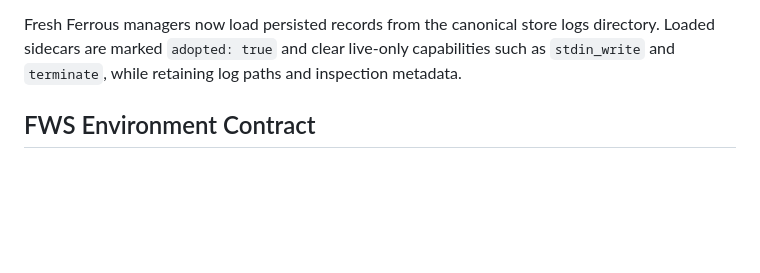
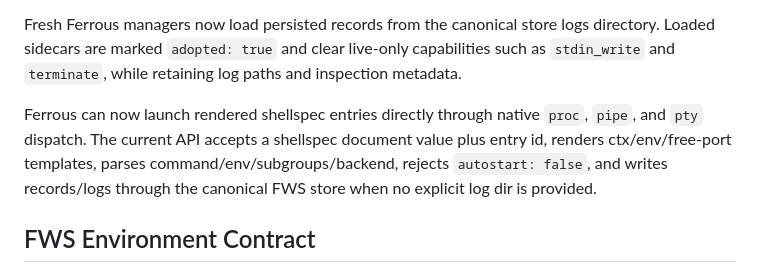
Before and after one commit to mrsurge/framework-shells, a Markdown page: docs/FERROUS_FRAMEWORK_ADOPTION.md, the part around the change. Drawn GitHub-style; blank space fills up the shorter version.

Commit message:
Document native shellspec launch semantics

```diff
--- a/docs/FERROUS_FRAMEWORK_ADOPTION.md
+++ b/docs/FERROUS_FRAMEWORK_ADOPTION.md
@@ -49,6 +49,8 @@ Native launches now write a sidecar record at `FerrousNativeShellRecord.record_p
 Ferrous now mirrors the Python FWS store and secret bootstrap rules. `FerrousNativeManager::new()` resolves `FRAMEWORK_SHELLS_BASE_DIR` or `~/.cache/framework_shells`, computes/uses `FRAMEWORK_SHELLS_REPO_FINGERPRINT`, derives `runtime_id = sha256(secret)[:16]`, creates `meta`, `logs`, and `sockets`, and uses `runtimes/<repo_fingerprint>/secret` when `FRAMEWORK_SHELLS_SECRET` is absent. Native spawn configs use that canonical `logs` dir when `log_dir` is omitted.
 
 Fresh Ferrous managers now load persisted records from the canonical store logs directory. Loaded sidecars are marked `adopted: true` and clear live-only capabilities such as `stdin_write` and `terminate`, while retaining log paths and inspection metadata.
+
+Ferrous can now launch rendered shellspec entries directly through native `proc`, `pipe`, and `pty` dispatch. The current API accepts a shellspec document value plus entry id, renders ctx/env/free-port templates, parses command/env/subgroups/backend, rejects `autostart: false`, and writes records/logs through the canonical FWS store when no explicit log dir is provided.
 
 ## FWS Environment Contract
 
```
Also changed, not shown: docs/FWS_RUNTIME_SPEC.md (+2 -0 lines).
